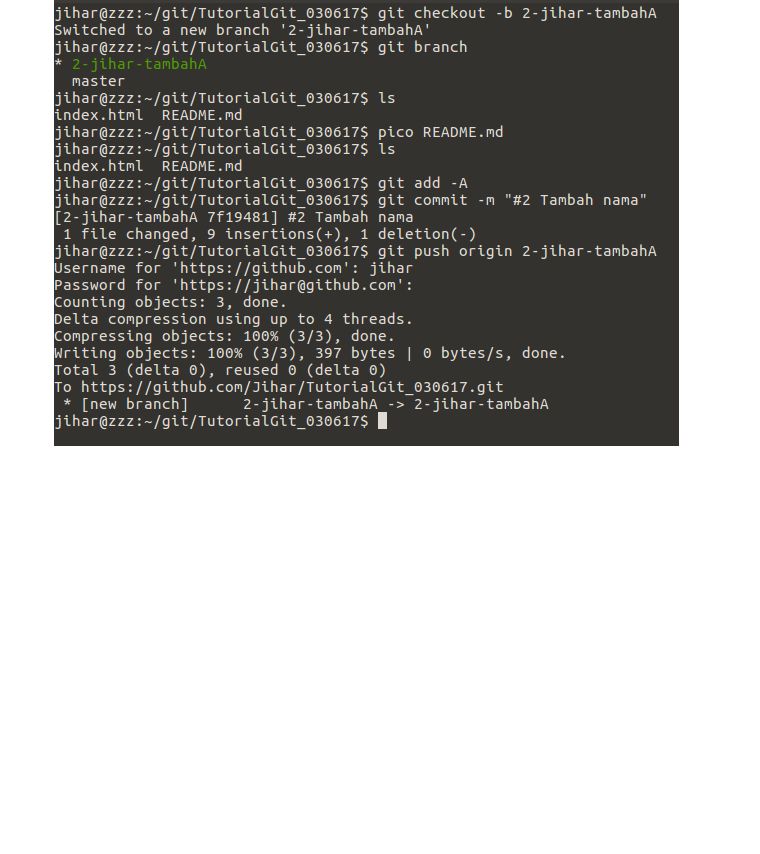
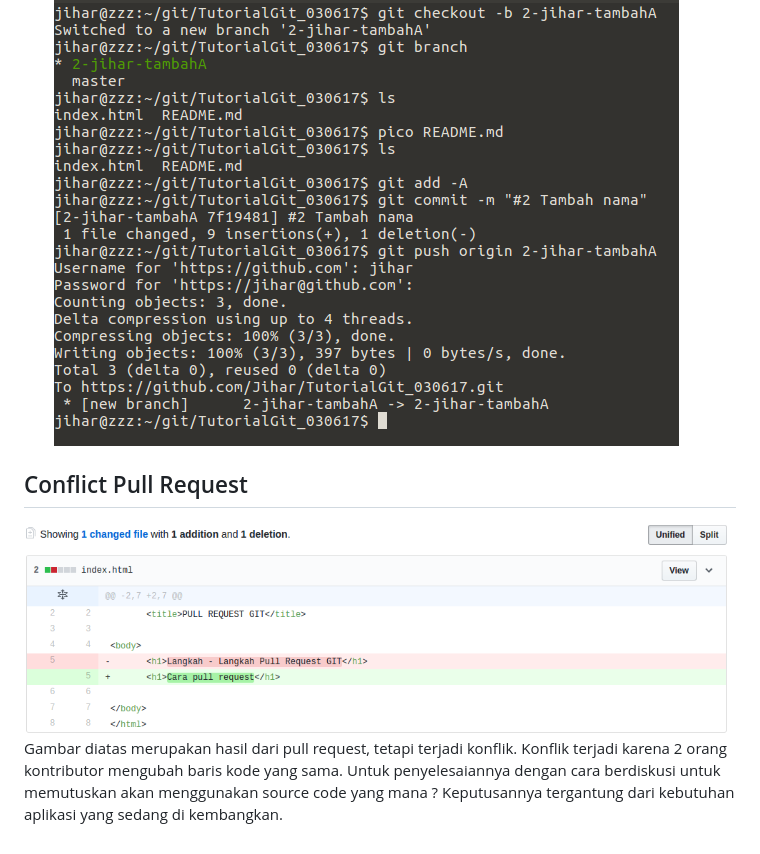
Before and after one commit to Jihar/TutorialGit_030617, a Markdown page: README.md, the part around the change. GitHub-like rendering; pictures changed too: images/13.png (added); blank space fills up the shorter version.

Commit message:
penyelesaian konflik

```diff
--- a/README.md
+++ b/README.md
@@ -36,3 +36,7 @@ untuk singkronkan kedua repo antara kontributor dan upstream langkah-langkhnya s
 4. Membuat pull request
 Untuk membuat pull request langkah-langkahnya seperti pada gambar dibawah ini.
 ![11.png](/images/11.png)
+
+## Conflict Pull Request
+![Konflik](/images/13.png)
+Gambar diatas merupakan hasil dari pull request, tetapi terjadi konflik. Konflik terjadi karena 2 orang kontributor mengubah baris kode yang sama. Untuk penyelesaiannya dengan cara berdiskusi untuk memutuskan akan menggunakan source code yang mana ? Keputusannya tergantung dari kebutuhan aplikasi yang sedang di kembangkan.
```
